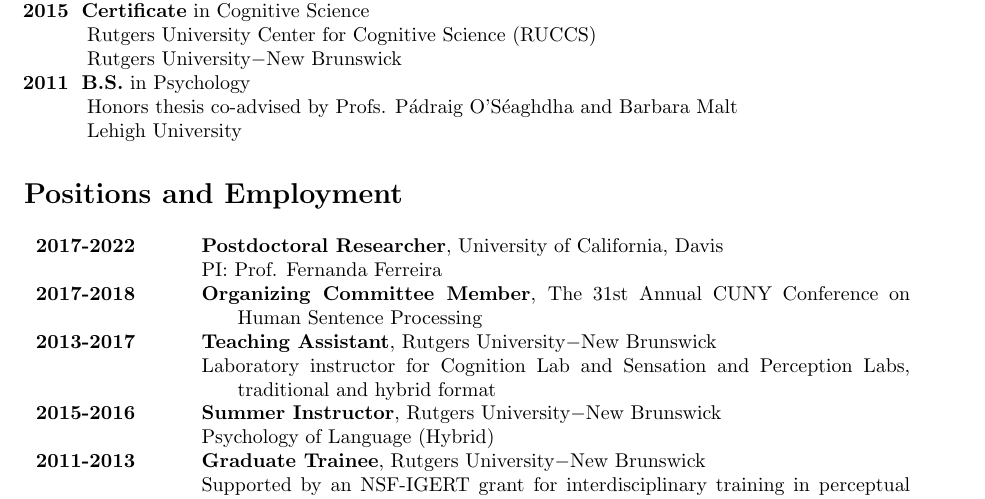
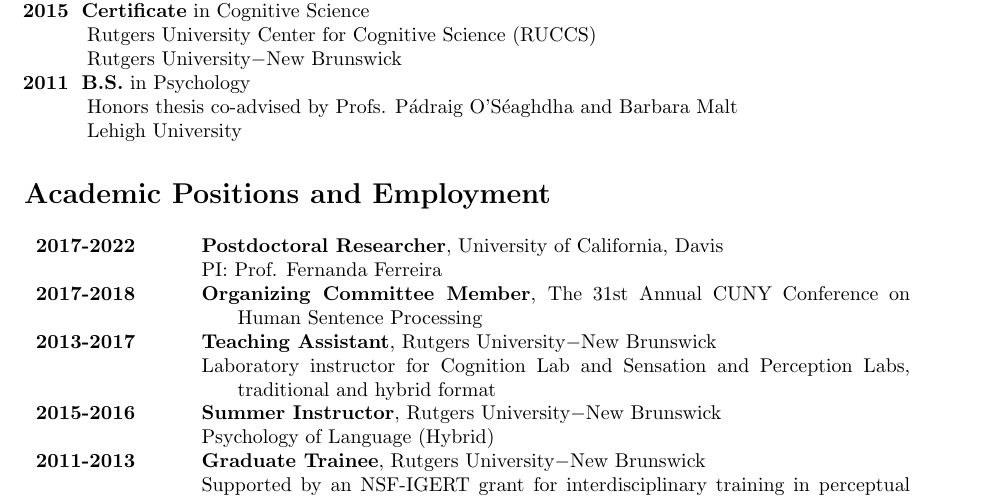
Before and after one commit to dr-gwen/dr-gwen.github.io, a LaTeX CV (cv/GLR_CV.tex, which reads cv/sections/employment.tex): part of page 1 of 4, cut so that both start at the same text. Compiled offline with pdfLaTeX.

Commit message:
updated again

```diff
--- a/cv/sections/employment.tex
+++ b/cv/sections/employment.tex
@@ -1,4 +1,4 @@
-\section*{Positions and Employment}
+\section*{Academic Positions and Employment}
 \label{sec:employment}
 
 \begin{tabular}[t]{p{2.5cm}p{12.5cm}}
```
Also changed, not shown: cv/GLR_CV.pdf, 2 other files.
